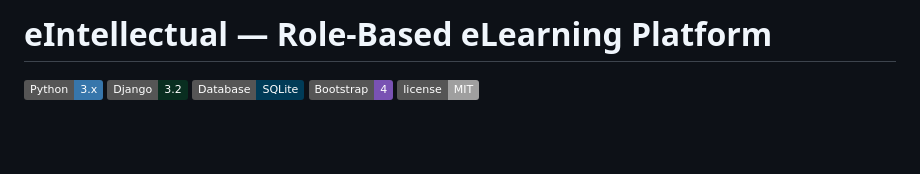
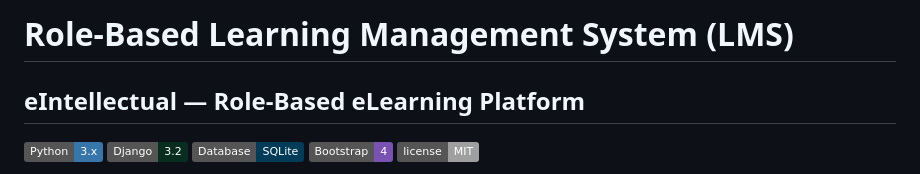
Before and after one commit to mayramtv/django-elearning-platform, a Markdown page: README.md, the part around the change. Rendered like a GitHub page; badges without logos; blank space fills up the shorter version.

Commit message:
Update project title in README.md

```diff
--- a/README.md
+++ b/README.md
@@ -1,4 +1,5 @@
-# eIntellectual — Role-Based eLearning Platform
+# Role-Based Learning Management System (LMS)
+## eIntellectual — Role-Based eLearning Platform
 
 ![Python](https://img.shields.io/badge/Python-3.x-3776AB?logo=python&logoColor=white)
 ![Django](https://img.shields.io/badge/Django-3.2-092E20?logo=django&logoColor=white)
```
